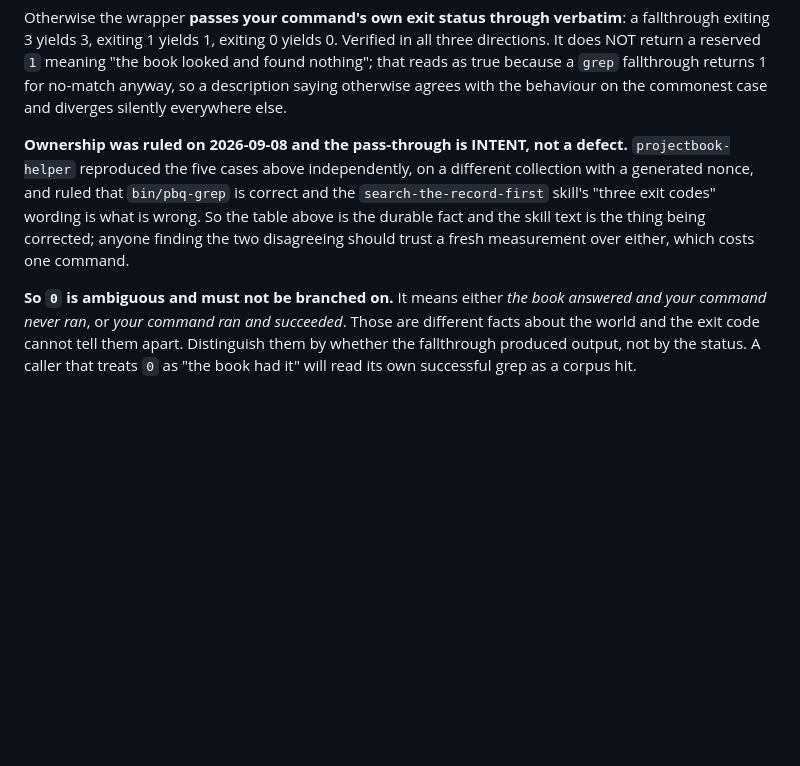
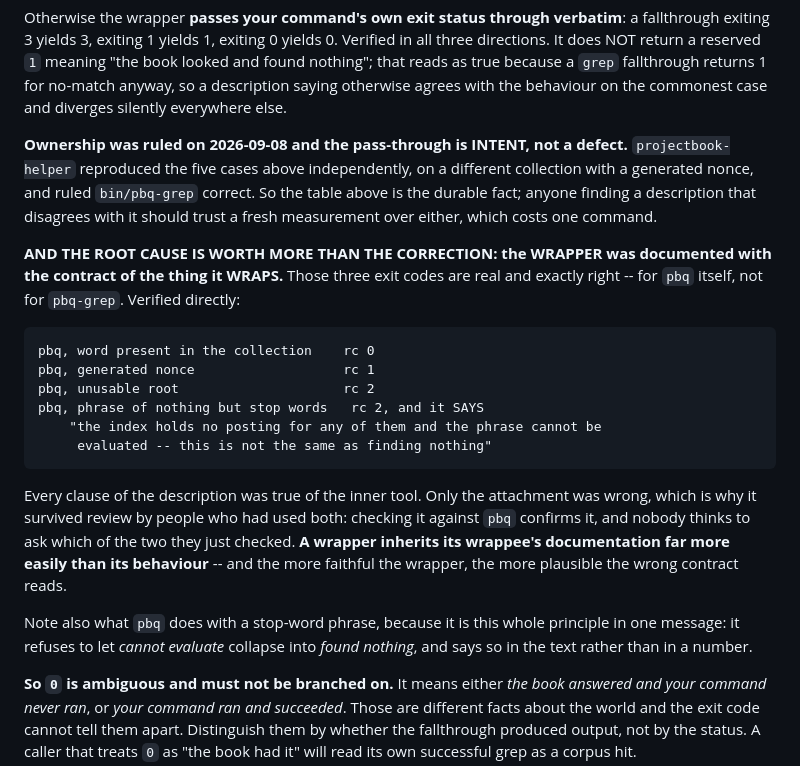
Before and after one commit to jparish1977/JP_TOOLS, a Markdown page: METHODOLOGY.md, the part around the change. Rendered like a GitHub page; blank space fills up the shorter version.

Commit message:
2.10: the wrapper was documented with its wrappee's contract
claude-config found the root cause while fixing the skill (c42b723):
pbq's exit codes were quoted as pbq-grep's. Verified directly rather
than taken -- pbq returns 0 on a hit, 1 on a generated nonce, 2 on an
unusable root, and 2 on a phrase of nothing but stop words, where it
says outright that cannot-evaluate is not the same as finding nothing.

So every clause of the description was TRUE, of the inner tool. Only the
attachment was wrong. That is why it survived people who had used both:
checking it against pbq confirms it, and nobody asks which of the two
they just checked. A wrapper inherits its wrappee's documentation far
more easily than its behaviour, and the more faithful the wrapper the
more plausible the wrong contract reads.

Better lesson than 'the description was wrong', which is what this
section said an hour ago.

My own first probe of this used 'the' as its control word and returned
rc 2, which I nearly read as a finding. It is a stop word. Picking a
real control word settled it, third time tonight a control decided an
outcome.

Co-Authored-By: Claude Opus 5 (1M context) <noreply@anthropic.com>

```diff
--- a/METHODOLOGY.md
+++ b/METHODOLOGY.md
@@ -217,7 +217,20 @@ Joe's rule, 2026-09-08: **"pbq and pbq-grep should be part if methodolgy in spir
 
 Otherwise the wrapper **passes your command's own exit status through verbatim**: a fallthrough exiting 3 yields 3, exiting 1 yields 1, exiting 0 yields 0. Verified in all three directions. It does NOT return a reserved `1` meaning "the book looked and found nothing"; that reads as true because a `grep` fallthrough returns 1 for no-match anyway, so a description saying otherwise agrees with the behaviour on the commonest case and diverges silently everywhere else.
 
-**Ownership was ruled on 2026-09-08 and the pass-through is INTENT, not a defect.** `projectbook-helper` reproduced the five cases above independently, on a different collection with a generated nonce, and ruled that `bin/pbq-grep` is correct and the `search-the-record-first` skill's "three exit codes" wording is what is wrong. So the table above is the durable fact and the skill text is the thing being corrected; anyone finding the two disagreeing should trust a fresh measurement over either, which costs one command.
+**Ownership was ruled on 2026-09-08 and the pass-through is INTENT, not a defect.** `projectbook-helper` reproduced the five cases above independently, on a different collection with a generated nonce, and ruled `bin/pbq-grep` correct. So the table above is the durable fact; anyone finding a description that disagrees with it should trust a fresh measurement over either, which costs one command.
+
+**AND THE ROOT CAUSE IS WORTH MORE THAN THE CORRECTION: the WRAPPER was documented with the contract of the thing it WRAPS.** Those three exit codes are real and exactly right -- for `pbq` itself, not for `pbq-grep`. Verified directly:
+
+    pbq, word present in the collection    rc 0
+    pbq, generated nonce                   rc 1
+    pbq, unusable root                     rc 2
+    pbq, phrase of nothing but stop words   rc 2, and it SAYS
+        "the index holds no posting for any of them and the phrase cannot be
+         evaluated -- this is not the same as finding nothing"
+
+Every clause of the description was true of the inner tool. Only the attachment was wrong, which is why it survived review by people who had used both: checking it against `pbq` confirms it, and nobody thinks to ask which of the two they just checked. **A wrapper inherits its wrappee's documentation far more easily than its behaviour** -- and the more faithful the wrapper, the more plausible the wrong contract reads.
+
+Note also what `pbq` does with a stop-word phrase, because it is this whole principle in one message: it refuses to let *cannot evaluate* collapse into *found nothing*, and says so in the text rather than in a number.
 
 **So `0` is ambiguous and must not be branched on.** It means either *the book answered and your command never ran*, or *your command ran and succeeded*. Those are different facts about the world and the exit code cannot tell them apart. Distinguish them by whether the fallthrough produced output, not by the status. A caller that treats `0` as "the book had it" will read its own successful grep as a corpus hit.
 
```
